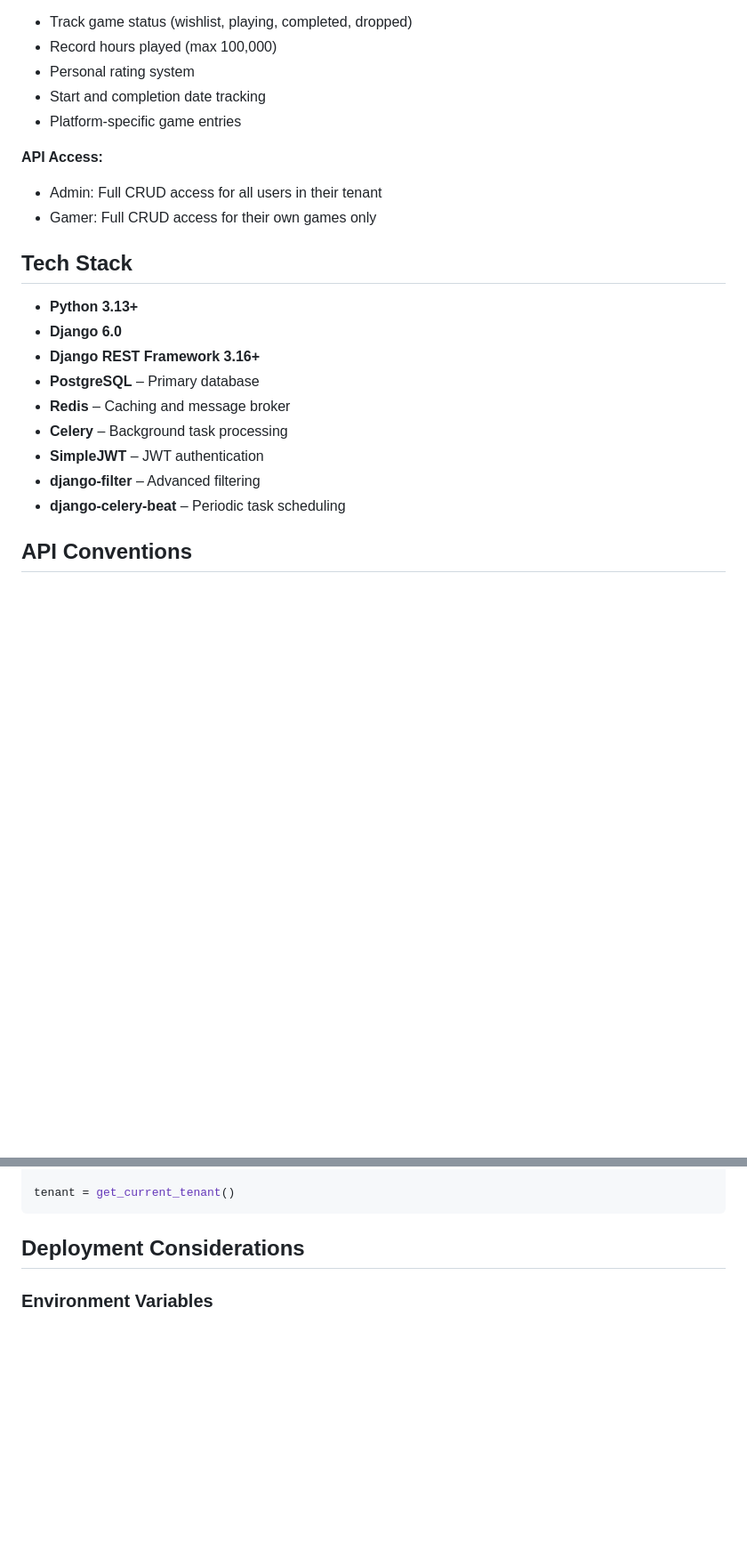
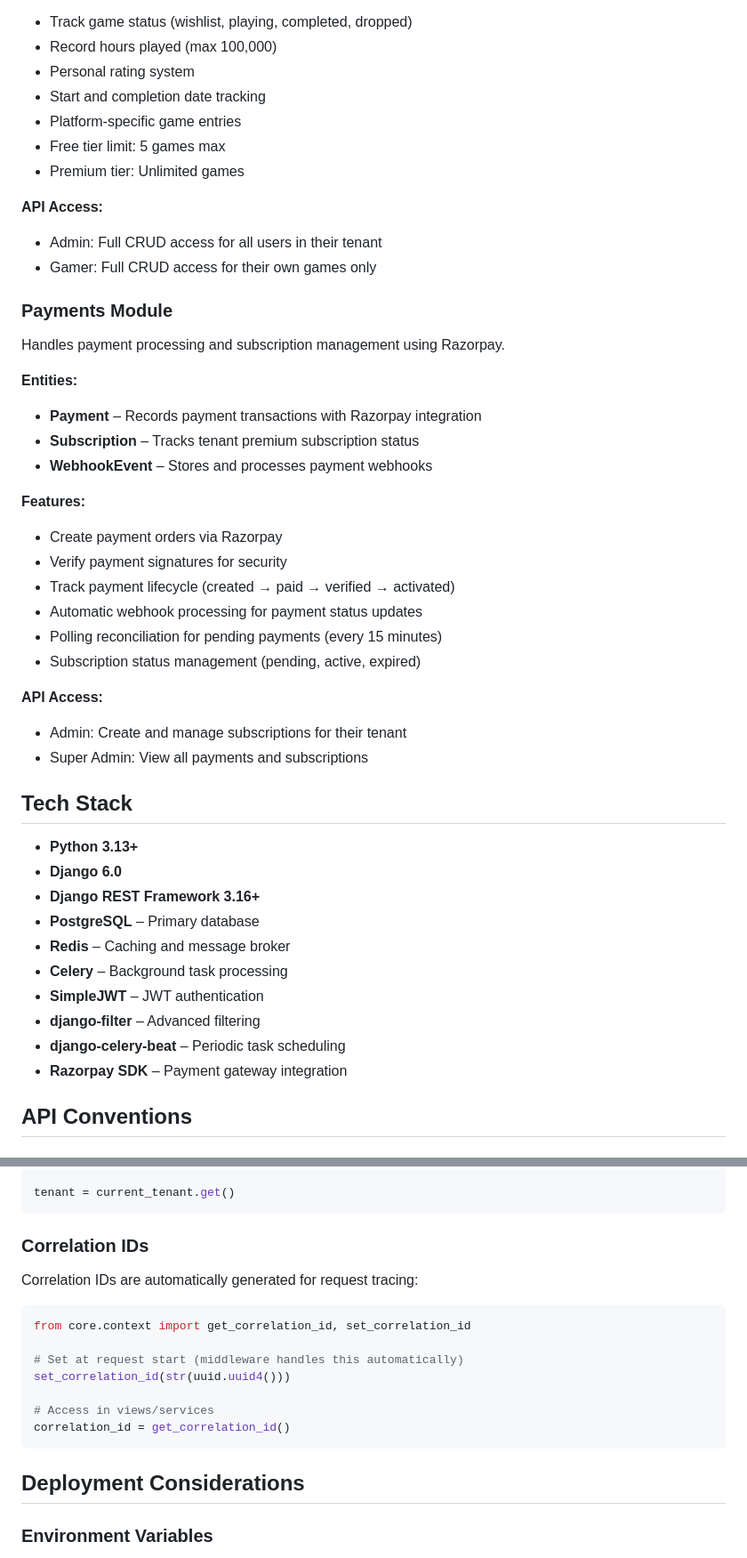
Before and after one commit to rathitanmay10/gamerhouse, a Markdown page: README.md, 2 parts joined by grey strips. Shown at 89% size. GitHub-like rendering; blank space fills up the shorter version.

````diff
--- a/README.md
+++ b/README.md
@@ -103,10 +120,32 @@ Personal game library management with progress tracking.
 * Personal rating system
 * Start and completion date tracking
 * Platform-specific game entries
+* Free tier limit: 5 games max
+* Premium tier: Unlimited games
 
 **API Access:**
 * Admin: Full CRUD access for all users in their tenant
 * Gamer: Full CRUD access for their own games only
+
+### Payments Module
+Handles payment processing and subscription management using Razorpay.
+
+**Entities:**
+* **Payment** – Records payment transactions with Razorpay integration
+* **Subscription** – Tracks tenant premium subscription status
+* **WebhookEvent** – Stores and processes payment webhooks
+
+**Features:**
+* Create payment orders via Razorpay
+* Verify payment signatures for security
+* Track payment lifecycle (created → paid → verified → activated)
+* Automatic webhook processing for payment status updates
+* Polling reconciliation for pending payments (every 15 minutes)
+* Subscription status management (pending, active, expired)
+
+**API Access:**
+* Admin: Create and manage subscriptions for their tenant
+* Super Admin: View all payments and subscriptions
 
 ## Tech Stack
 
@@ -119,6 +158,7 @@ Personal game library management with progress tracking.
 * **SimpleJWT** – JWT authentication
 * **django-filter** – Advanced filtering
 * **django-celery-beat** – Periodic task scheduling
+* **Razorpay SDK** – Payment gateway integration
 
 ## API Conventions
 
@@ -382,5 +472,18 @@ from core.context import get_current_tenant
 
-tenant = get_current_tenant()
+tenant = current_tenant.get()
+```
+
+### Correlation IDs
+Correlation IDs are automatically generated for request tracing:
+
+```python
+from core.context import get_correlation_id, set_correlation_id
+
+# Set at request start (middleware handles this automatically)
+set_correlation_id(str(uuid.uuid4()))
+
+# Access in views/services
+correlation_id = get_correlation_id()
 ```
 
 ## Deployment Considerations
````
Also changed, not shown: other parts of README.md (+96 -16 lines).
